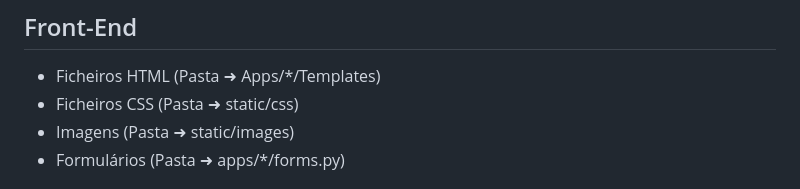
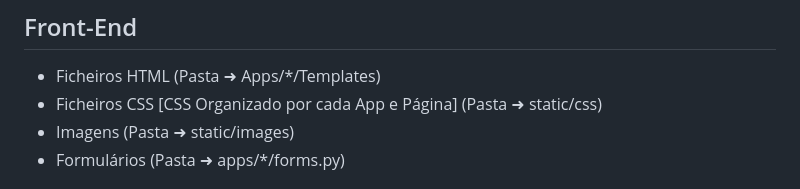
Before and after one commit to vanguart/CGI-Process-Monitoring-302-303, a Markdown page: README.md, the part around the change. Rendered like a GitHub page.

```diff
--- a/README.md
+++ b/README.md
@@ -54,7 +54,7 @@ Geraldo_Gaspar -> geraldo1234 -> analista -> sememail@gmail.com
 ## Front-End
 
  - Ficheiros HTML (Pasta ➜ Apps/*/Templates)
- - Ficheiros CSS (Pasta ➜ static/css)
+ - Ficheiros CSS [CSS Organizado por cada App e Página] (Pasta ➜ static/css)
  - Imagens (Pasta ➜ static/images)
  - Formulários (Pasta ➜ apps/*/forms.py)
 
```
